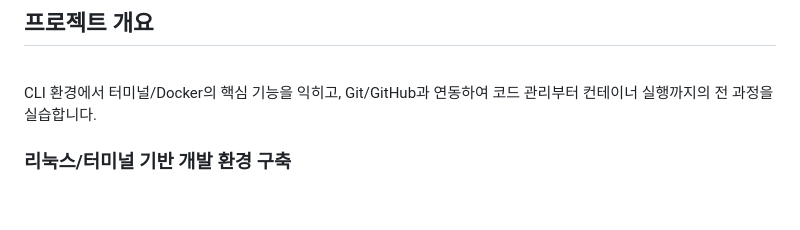
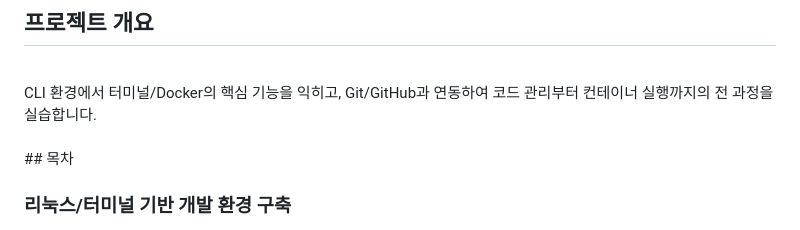
Before and after one commit to whoawoodev/E1-1, a Markdown page: README.md, the part around the change. Drawn GitHub-style; blank space fills up the shorter version.

```diff
--- a/README.md
+++ b/README.md
@@ -5,6 +5,9 @@
 <br>
 CLI 환경에서 터미널/Docker의 핵심 기능을 익히고, Git/GitHub과 연동하여 코드 관리부터 컨테이너 실행까지의 전 과정을 실습합니다.
 <br>
+
+<br>
+## 목차
 
 ### 리눅스/터미널 기반 개발 환경 구축
 
```
